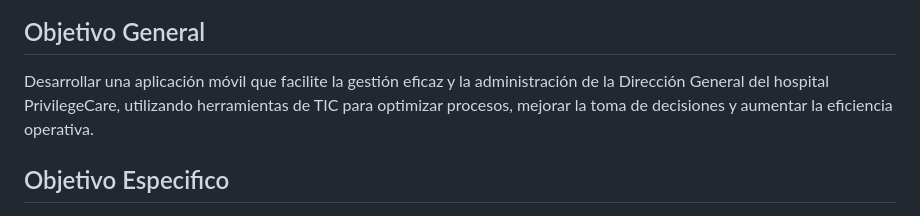
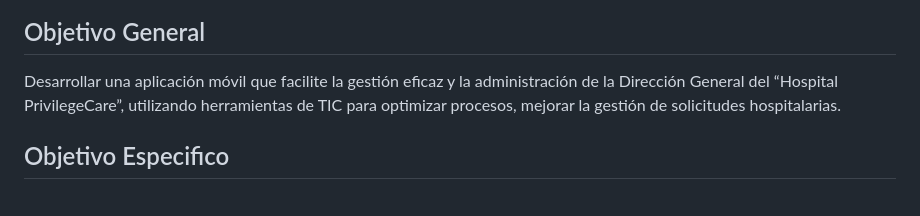
Before and after one commit to Jack3232565/Proyecot-de-Unidad-Desarrollo-Movil-integral-10, a Markdown page: README.md, the part around the change. Drawn GitHub-style.

```diff
--- a/README.md
+++ b/README.md
@@ -20,7 +20,7 @@ En este repositorio se documentara todos los avaces del proyecto de unidad de la
 
 <div style="text-align: justify">
 
- Desarrollar una aplicación móvil que facilite la gestión eficaz y la administración de la Dirección General del hospital PrivilegeCare, utilizando herramientas de TIC para optimizar procesos, mejorar la toma de decisiones y aumentar la eficiencia operativa.
+Desarrollar una aplicación móvil que facilite la gestión eficaz y la administración de la Dirección General del “Hospital PrivilegeCare”, utilizando herramientas de TIC para optimizar procesos, mejorar la gestión de solicitudes hospitalarias.
 
 </div>
 
```
